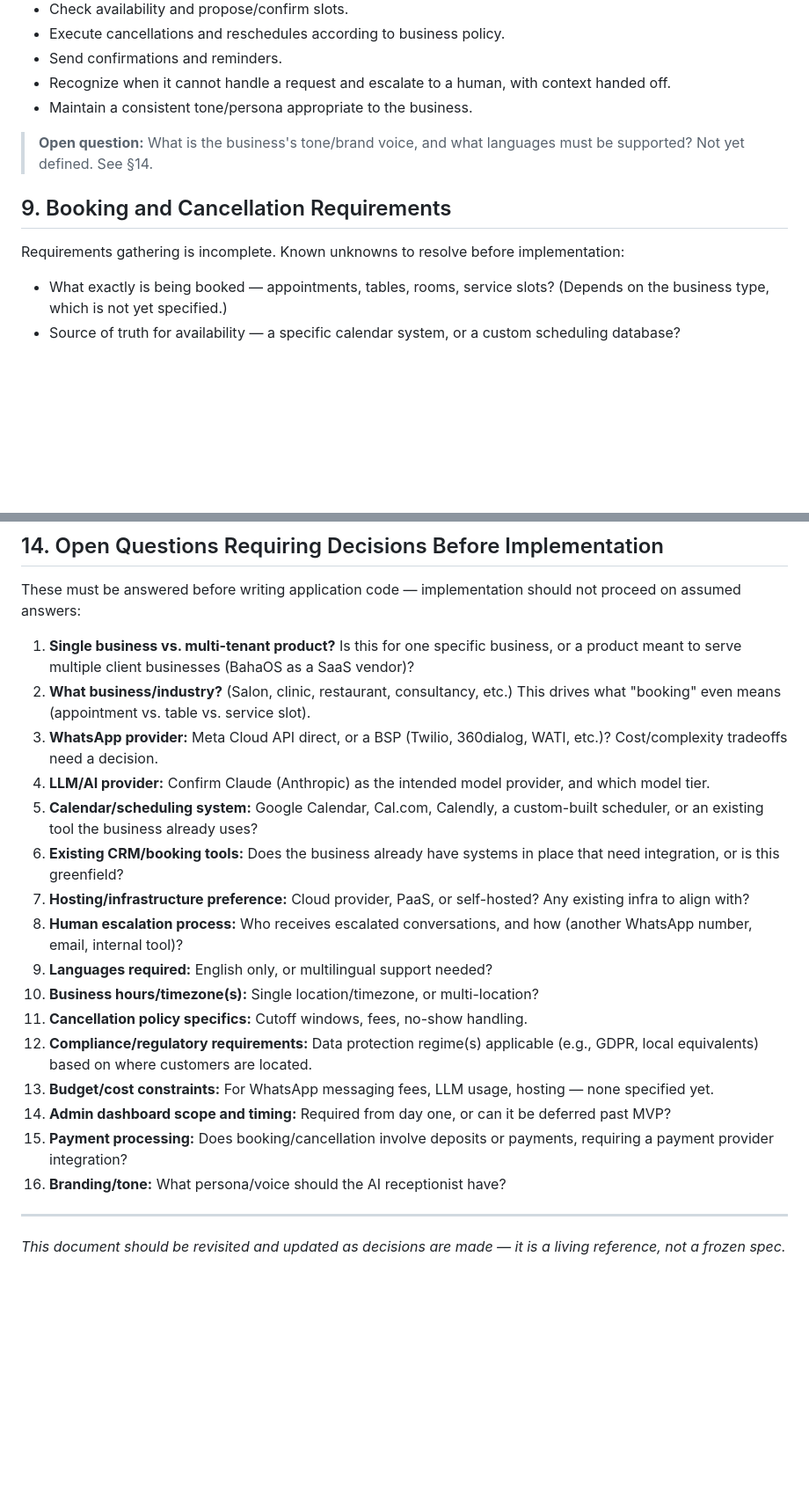
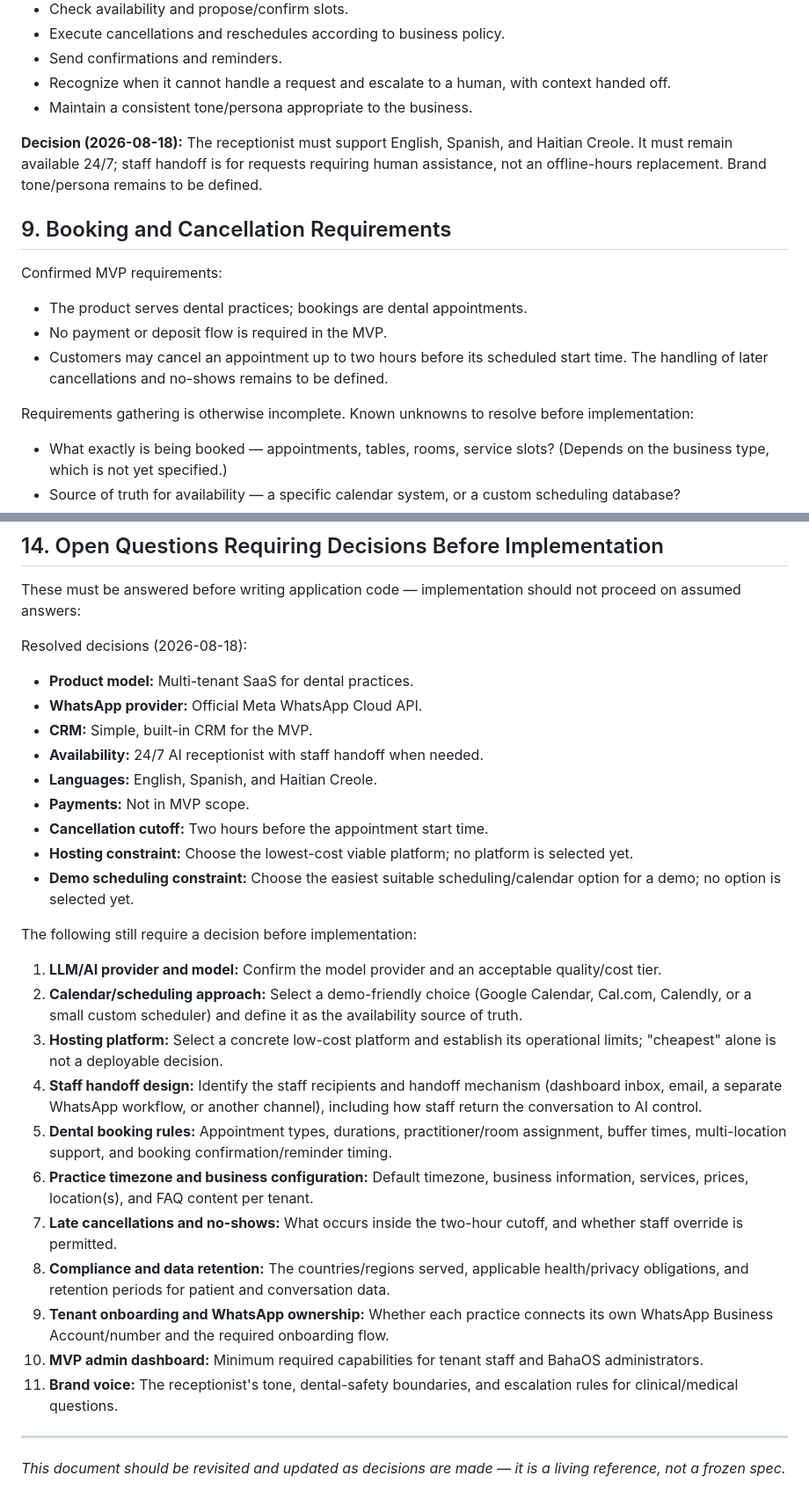
Before and after one commit to BahaOS242/bahaos-whatsapp-ai-receptionist, a Markdown page: PROJECT_CONTEXT.md, 2 parts joined by grey strips. Shown at 88% size. Rendered like a GitHub page; blank space fills up the shorter version.

Commit message:
docs: record MVP decisions

```diff
--- a/PROJECT_CONTEXT.md
+++ b/PROJECT_CONTEXT.md
@@ -124,11 +124,17 @@ The AI receptionist is expected to:
 - Recognize when it cannot handle a request and escalate to a human, with context handed off.
 - Maintain a consistent tone/persona appropriate to the business.
 
-> **Open question:** What is the business's tone/brand voice, and what languages must be supported? Not yet defined. See §14.
+**Decision (2026-08-18):** The receptionist must support English, Spanish, and Haitian Creole. It must remain available 24/7; staff handoff is for requests requiring human assistance, not an offline-hours replacement. Brand tone/persona remains to be defined.
 
 ## 9. Booking and Cancellation Requirements
 
-Requirements gathering is incomplete. Known unknowns to resolve before implementation:
+Confirmed MVP requirements:
+
+- The product serves dental practices; bookings are dental appointments.
+- No payment or deposit flow is required in the MVP.
+- Customers may cancel an appointment up to two hours before its scheduled start time. The handling of later cancellations and no-shows remains to be defined.
+
+Requirements gathering is otherwise incomplete. Known unknowns to resolve before implementation:
 
 - What exactly is being booked — appointments, tables, rooms, service slots? (Depends on the business type, which is not yet specified.)
 - Source of truth for availability — a specific calendar system, or a custom scheduling database?
@@ -204,22 +210,31 @@ To be addressed during design, before any credentials or code are introduced:
 
 These must be answered before writing application code — implementation should not proceed on assumed answers:
 
-1. **Single business vs. multi-tenant product?** Is this for one specific business, or a product meant to serve multiple client businesses (BahaOS as a SaaS vendor)?
-2. **What business/industry?** (Salon, clinic, restaurant, consultancy, etc.) This drives what "booking" even means (appointment vs. table vs. service slot).
-3. **WhatsApp provider:** Meta Cloud API direct, or a BSP (Twilio, 360dialog, WATI, etc.)? Cost/complexity tradeoffs need a decision.
-4. **LLM/AI provider:** Confirm Claude (Anthropic) as the intended model provider, and which model tier.
-5. **Calendar/scheduling system:** Google Calendar, Cal.com, Calendly, a custom-built scheduler, or an existing tool the business already uses?
-6. **Existing CRM/booking tools:** Does the business already have systems in place that need integration, or is this greenfield?
-7. **Hosting/infrastructure preference:** Cloud provider, PaaS, or self-hosted? Any existing infra to align with?
-8. **Human escalation process:** Who receives escalated conversations, and how (another WhatsApp number, email, internal tool)?
-9. **Languages required:** English only, or multilingual support needed?
-10. **Business hours/timezone(s):** Single location/timezone, or multi-location?
-11. **Cancellation policy specifics:** Cutoff windows, fees, no-show handling.
-12. **Compliance/regulatory requirements:** Data protection regime(s) applicable (e.g., GDPR, local equivalents) based on where customers are located.
-13. **Budget/cost constraints:** For WhatsApp messaging fees, LLM usage, hosting — none specified yet.
-14. **Admin dashboard scope and timing:** Required from day one, or can it be deferred past MVP?
-15. **Payment processing:** Does booking/cancellation involve deposits or payments, requiring a payment provider integration?
-16. **Branding/tone:** What persona/voice should the AI receptionist have?
+Resolved decisions (2026-08-18):
+
+- **Product model:** Multi-tenant SaaS for dental practices.
+- **WhatsApp provider:** Official Meta WhatsApp Cloud API.
+- **CRM:** Simple, built-in CRM for the MVP.
+- **Availability:** 24/7 AI receptionist with staff handoff when needed.
+- **Languages:** English, Spanish, and Haitian Creole.
+- **Payments:** Not in MVP scope.
+- **Cancellation cutoff:** Two hours before the appointment start time.
+- **Hosting constraint:** Choose the lowest-cost viable platform; no platform is selected yet.
+- **Demo scheduling constraint:** Choose the easiest suitable scheduling/calendar option for a demo; no option is selected yet.
+
+The following still require a decision before implementation:
+
+1. **LLM/AI provider and model:** Confirm the model provider and an acceptable quality/cost tier.
+2. **Calendar/scheduling approach:** Select a demo-friendly choice (Google Calendar, Cal.com, Calendly, or a small custom scheduler) and define it as the availability source of truth.
+3. **Hosting platform:** Select a concrete low-cost platform and establish its operational limits; "cheapest" alone is not a deployable decision.
+4. **Staff handoff design:** Identify the staff recipients and handoff mechanism (dashboard inbox, email, a separate WhatsApp workflow, or another channel), including how staff return the conversation to AI control.
+5. **Dental booking rules:** Appointment types, durations, practitioner/room assignment, buffer times, multi-location support, and booking confirmation/reminder timing.
+6. **Practice timezone and business configuration:** Default timezone, business information, services, prices, location(s), and FAQ content per tenant.
+7. **Late cancellations and no-shows:** What occurs inside the two-hour cutoff, and whether staff override is permitted.
+8. **Compliance and data retention:** The countries/regions served, applicable health/privacy obligations, and retention periods for patient and conversation data.
+9. **Tenant onboarding and WhatsApp ownership:** Whether each practice connects its own WhatsApp Business Account/number and the required onboarding flow.
+10. **MVP admin dashboard:** Minimum required capabilities for tenant staff and BahaOS administrators.
+11. **Brand voice:** The receptionist's tone, dental-safety boundaries, and escalation rules for clinical/medical questions.
 
 ---
 
```
Also changed, not shown: other parts of PROJECT_CONTEXT.md (+4 -4 lines).
